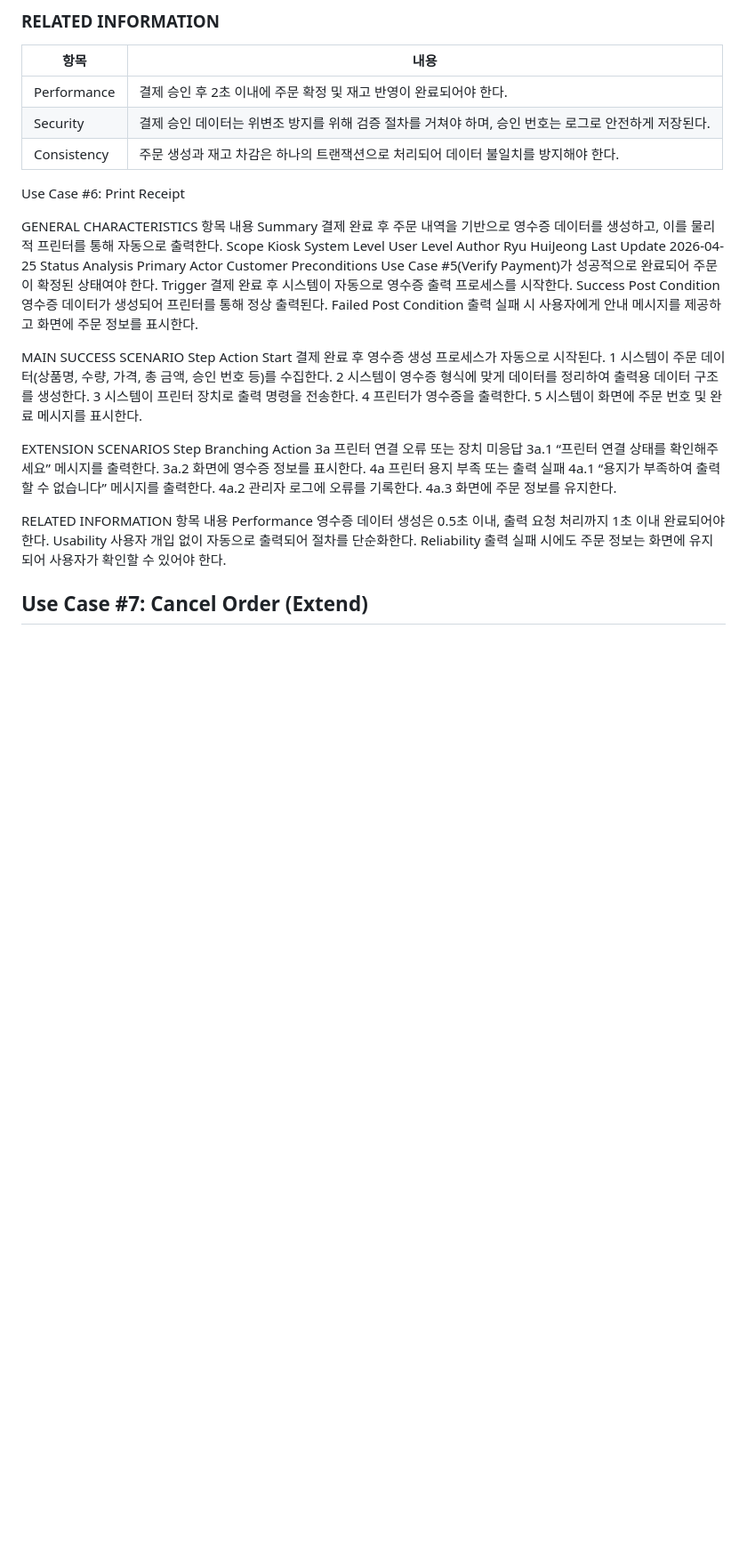
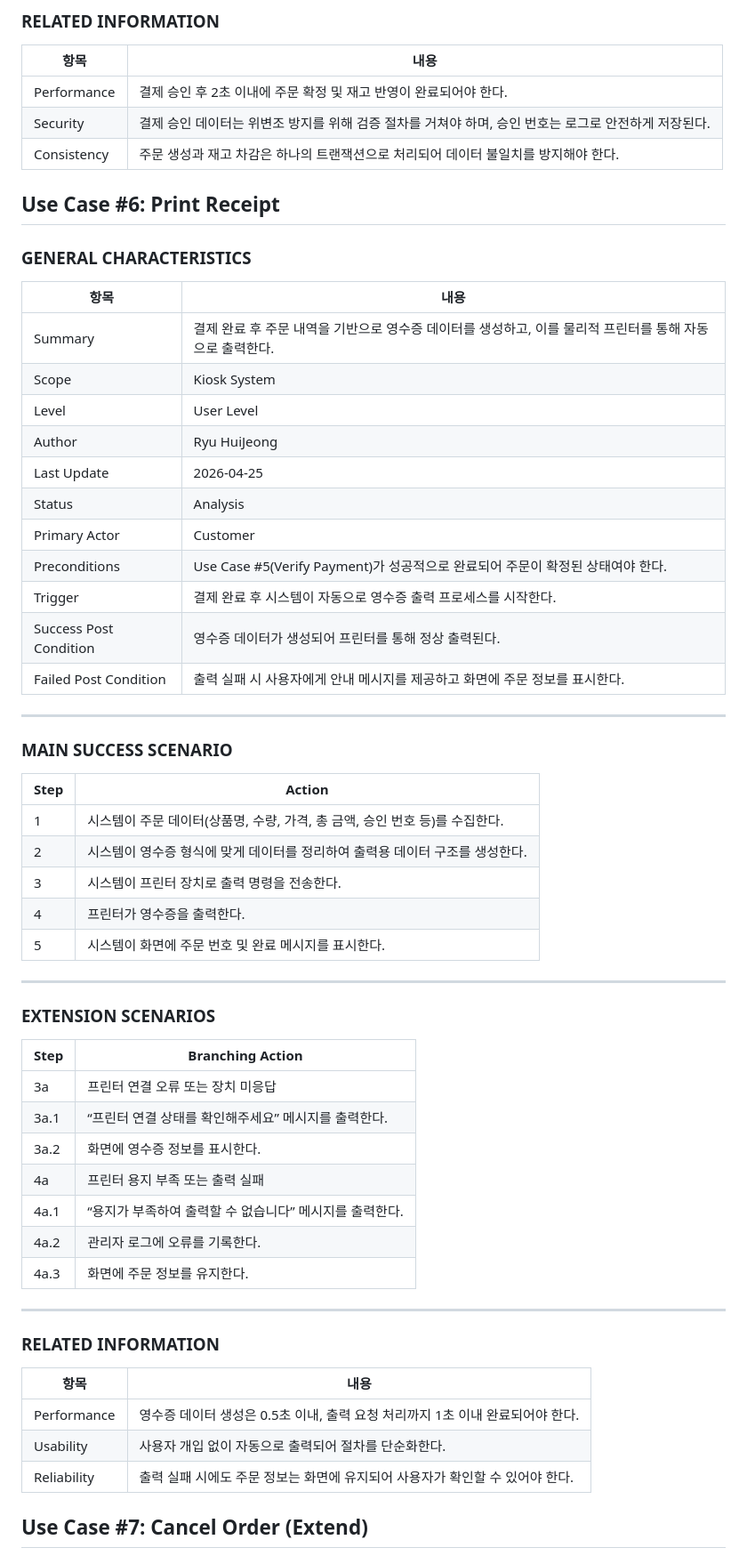
Before and after one commit to huijeong211/Kiosk, a Markdown page: Analysis_[22411967_류희정].md, the part around one of its changes. Shown at 89% size. Drawn GitHub-style; blank space fills up the shorter version.

Commit message:
Revise use cases for receipt printing and order cancellation
Updated multiple use case scenarios and added details for receipt printing and order cancellation.

```diff
--- a/Analysis_[22411967_류희정].md
+++ b/Analysis_[22411967_류희정].md
@@ -367,46 +362,59 @@ Conceptualization Document에서 정의 했던 Use Case List를 바탕으로 위
 | Consistency | 주문 생성과 재고 차감은 하나의 트랜잭션으로 처리되어 데이터 불일치를 방지해야 한다. |
 
 
-Use Case #6: Print Receipt
+## Use Case #6: Print Receipt
 
-GENERAL CHARACTERISTICS
-항목	내용
-Summary	결제 완료 후 주문 내역을 기반으로 영수증 데이터를 생성하고, 이를 물리적 프린터를 통해 자동으로 출력한다.
-Scope	Kiosk System
-Level	User Level
-Author	Ryu HuiJeong
-Last Update	2026-04-25
-Status	Analysis
-Primary Actor	Customer
-Preconditions	Use Case #5(Verify Payment)가 성공적으로 완료되어 주문이 확정된 상태여야 한다.
-Trigger	결제 완료 후 시스템이 자동으로 영수증 출력 프로세스를 시작한다.
-Success Post Condition	영수증 데이터가 생성되어 프린터를 통해 정상 출력된다.
-Failed Post Condition	출력 실패 시 사용자에게 안내 메시지를 제공하고 화면에 주문 정보를 표시한다.
+### GENERAL CHARACTERISTICS
 
-MAIN SUCCESS SCENARIO
-Step	Action
-Start	결제 완료 후 영수증 생성 프로세스가 자동으로 시작된다.
-1	시스템이 주문 데이터(상품명, 수량, 가격, 총 금액, 승인 번호 등)를 수집한다.
-2	시스템이 영수증 형식에 맞게 데이터를 정리하여 출력용 데이터 구조를 생성한다.
-3	시스템이 프린터 장치로 출력 명령을 전송한다.
-4	프린터가 영수증을 출력한다.
-5	시스템이 화면에 주문 번호 및 완료 메시지를 표시한다.
+| 항목 | 내용 |
+|------|------|
+| Summary | 결제 완료 후 주문 내역을 기반으로 영수증 데이터를 생성하고, 이를 물리적 프린터를 통해 자동으로 출력한다. |
+| Scope | Kiosk System |
+| Level | User Level |
+| Author | Ryu HuiJeong |
+| Last Update | 2026-04-25 |
+| Status | Analysis |
+| Primary Actor | Customer |
+| Preconditions | Use Case #5(Verify Payment)가 성공적으로 완료되어 주문이 확정된 상태여야 한다. |
+| Trigger | 결제 완료 후 시스템이 자동으로 영수증 출력 프로세스를 시작한다. |
+| Success Post Condition | 영수증 데이터가 생성되어 프린터를 통해 정상 출력된다. |
+| Failed Post Condition | 출력 실패 시 사용자에게 안내 메시지를 제공하고 화면에 주문 정보를 표시한다. |
 
-EXTENSION SCENARIOS
-Step	Branching Action
-3a	프린터 연결 오류 또는 장치 미응답
-3a.1	“프린터 연결 상태를 확인해주세요” 메시지를 출력한다.
-3a.2	화면에 영수증 정보를 표시한다.
-4a	프린터 용지 부족 또는 출력 실패
-4a.1	“용지가 부족하여 출력할 수 없습니다” 메시지를 출력한다.
-4a.2	관리자 로그에 오류를 기록한다.
-4a.3	화면에 주문 정보를 유지한다.
+---
 
-RELATED INFORMATION
-항목	내용
-Performance	영수증 데이터 생성은 0.5초 이내, 출력 요청 처리까지 1초 이내 완료되어야 한다.
-Usability	사용자 개입 없이 자동으로 출력되어 절차를 단순화한다.
-Reliability	출력 실패 시에도 주문 정보는 화면에 유지되어 사용자가 확인할 수 있어야 한다.
+### MAIN SUCCESS SCENARIO
+
+| Step | Action |
+|------|--------|
+| 1 | 시스템이 주문 데이터(상품명, 수량, 가격, 총 금액, 승인 번호 등)를 수집한다. |
+| 2 | 시스템이 영수증 형식에 맞게 데이터를 정리하여 출력용 데이터 구조를 생성한다. |
+| 3 | 시스템이 프린터 장치로 출력 명령을 전송한다. |
+| 4 | 프린터가 영수증을 출력한다. |
+| 5 | 시스템이 화면에 주문 번호 및 완료 메시지를 표시한다. |
+
+---
+
+### EXTENSION SCENARIOS
+
+| Step | Branching Action |
+|------|-----------------|
+| 3a | 프린터 연결 오류 또는 장치 미응답 |
+| 3a.1 | “프린터 연결 상태를 확인해주세요” 메시지를 출력한다. |
+| 3a.2 | 화면에 영수증 정보를 표시한다. |
+| 4a | 프린터 용지 부족 또는 출력 실패 |
+| 4a.1 | “용지가 부족하여 출력할 수 없습니다” 메시지를 출력한다. |
+| 4a.2 | 관리자 로그에 오류를 기록한다. |
+| 4a.3 | 화면에 주문 정보를 유지한다. |
+
+---
+
+### RELATED INFORMATION
+
+| 항목 | 내용 |
+|------|------|
+| Performance | 영수증 데이터 생성은 0.5초 이내, 출력 요청 처리까지 1초 이내 완료되어야 한다. |
+| Usability | 사용자 개입 없이 자동으로 출력되어 절차를 단순화한다. |
+| Reliability | 출력 실패 시에도 주문 정보는 화면에 유지되어 사용자가 확인할 수 있어야 한다. |
 
 ## Use Case #7: Cancel Order (Extend)
 
```
Also changed, not shown: other parts of Analysis_[22411967_류희정].md (+0 -9 lines).
